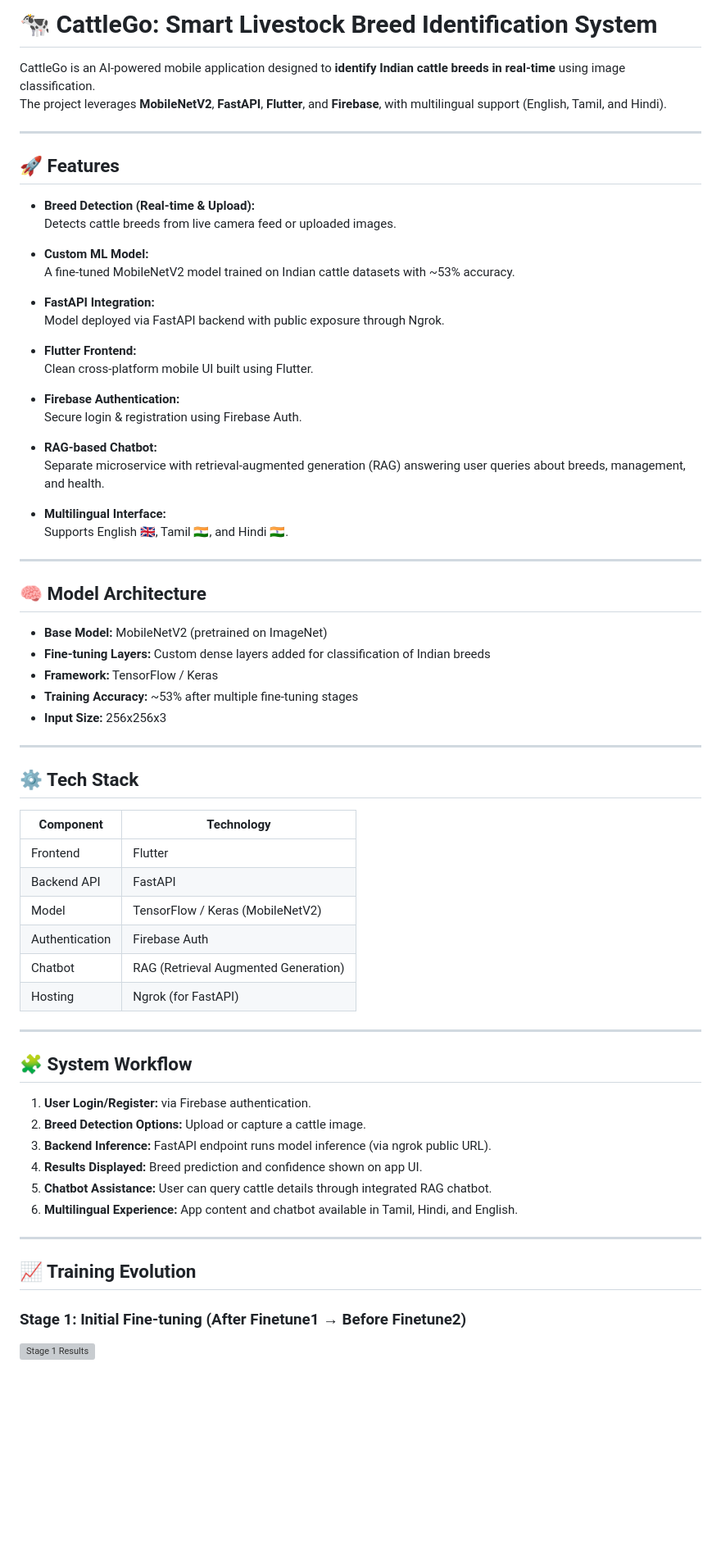
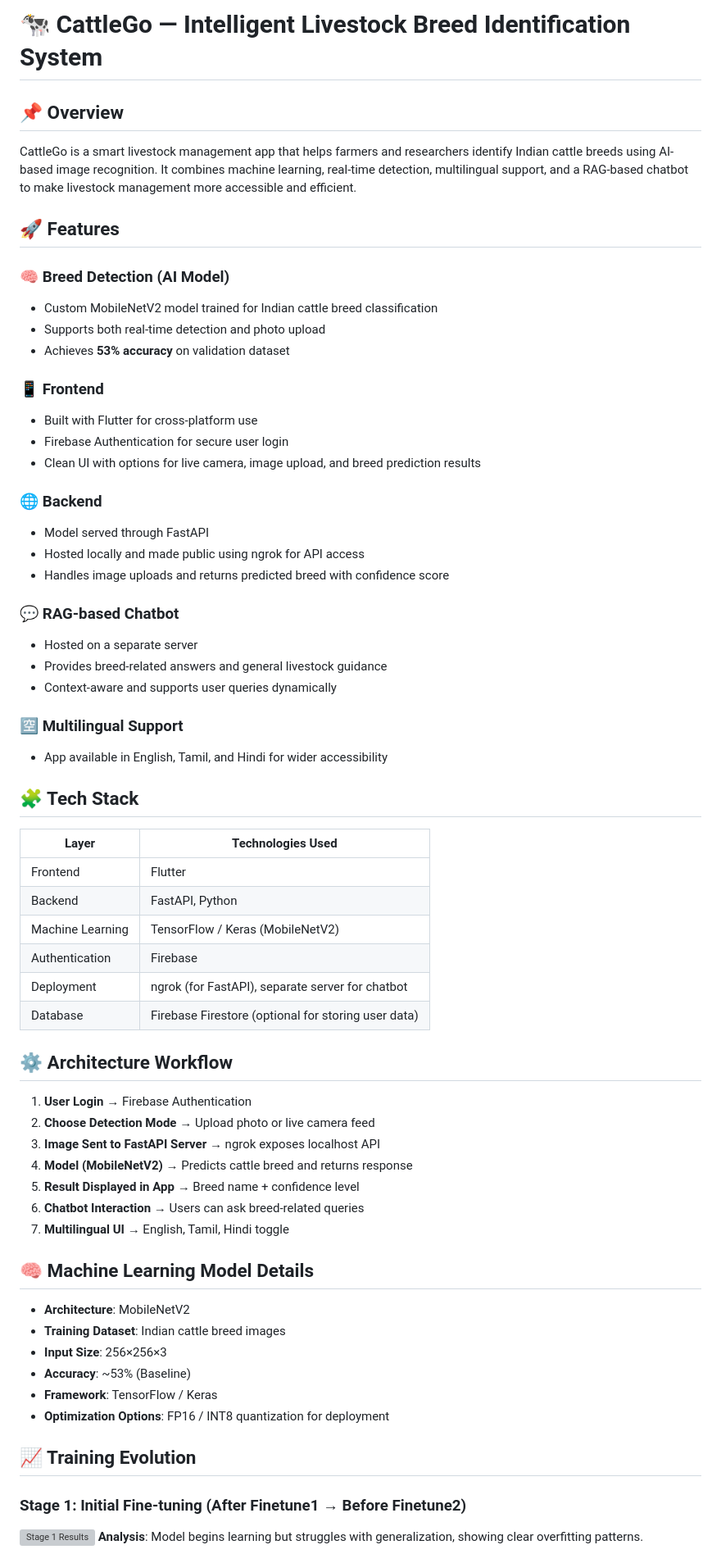
Before and after one commit to Sanjay1712KSK/Cattle-Go, a Markdown page: README.md, the part around the change printed below. Shown: that part at 82% size. Rendered like a GitHub page; blank space fills up the shorter version; grey boxes are pictures that could not be loaded.

Commit message:
Revise README for improved clarity and organization
Updated README to enhance clarity and structure, including detailed sections on features, tech stack, and future enhancements.

```diff
--- a/README.md
+++ b/README.md
@@ -1,71 +1,67 @@
-# 🐄 CattleGo: Smart Livestock Breed Identification System
+# 🐄 CattleGo — Intelligent Livestock Breed Identification System
 
-CattleGo is an AI-powered mobile application designed to **identify Indian cattle breeds in real-time** using image classification.
-The project leverages **MobileNetV2**, **FastAPI**, **Flutter**, and **Firebase**, with multilingual support (English, Tamil, and Hindi).
+## 📌 Overview
 
----
+CattleGo is a smart livestock management app that helps farmers and researchers identify Indian cattle breeds using AI-based image recognition. It combines machine learning, real-time detection, multilingual support, and a RAG-based chatbot to make livestock management more accessible and efficient.
 
 ## 🚀 Features
 
-- **Breed Detection (Real-time & Upload):**
-  Detects cattle breeds from live camera feed or uploaded images.
+### 🧠 Breed Detection (AI Model)
+- Custom MobileNetV2 model trained for Indian cattle breed classification
+- Supports both real-time detection and photo upload
+- Achieves **53% accuracy** on validation dataset
 
-- **Custom ML Model:**
-  A fine-tuned MobileNetV2 model trained on Indian cattle datasets with ~53% accuracy.
+### 📱 Frontend
+- Built with Flutter for cross-platform use
+- Firebase Authentication for secure user login
+- Clean UI with options for live camera, image upload, and breed prediction results
 
-- **FastAPI Integration:**
-  Model deployed via FastAPI backend with public exposure through Ngrok.
+### 🌐 Backend
+- Model served through FastAPI
+- Hosted locally and made public using ngrok for API access
+- Handles image uploads and returns predicted breed with confidence score
 
-- **Flutter Frontend:**
-  Clean cross-platform mobile UI built using Flutter.
+### 💬 RAG-based Chatbot
+- Hosted on a separate server
+- Provides breed-related answers and general livestock guidance
+- Context-aware and supports user queries dynamically
 
-- **Firebase Authentication:**
-  Secure login & registration using Firebase Auth.
+### 🈳 Multilingual Support
+- App available in English, Tamil, and Hindi for wider accessibility
 
-- **RAG-based Chatbot:**
-  Separate microservice with retrieval-augmented generation (RAG) answering user queries about breeds, management, and health.
+## 🧩 Tech Stack
 
-- **Multilingual Interface:**
-  Supports English 🇬🇧, Tamil 🇮🇳, and Hindi 🇮🇳.
+| Layer | Technologies Used |
+|-------|------------------|
+| Frontend | Flutter |
+| Backend | FastAPI, Python |
+| Machine Learning | TensorFlow / Keras (MobileNetV2) |
+| Authentication | Firebase |
+| Deployment | ngrok (for FastAPI), separate server for chatbot |
+| Database | Firebase Firestore (optional for storing user data) |
 
----
+## ⚙️ Architecture Workflow
 
-## 🧠 Model Architecture
+1. **User Login** → Firebase Authentication
+2. **Choose Detection Mode** → Upload photo or live camera feed
+3. **Image Sent to FastAPI Server** → ngrok exposes localhost API
+4. **Model (MobileNetV2)** → Predicts cattle breed and returns response
+5. **Result Displayed in App** → Breed name + confidence level
+6. **Chatbot Interaction** → Users can ask breed-related queries
+7. **Multilingual UI** → English, Tamil, Hindi toggle
 
-- **Base Model:** MobileNetV2 (pretrained on ImageNet)
-- **Fine-tuning Layers:** Custom dense layers added for classification of Indian breeds
-- **Framework:** TensorFlow / Keras
-- **Training Accuracy:** ~53% after multiple fine-tuning stages
-- **Input Size:** 256x256x3
+## 🧠 Machine Learning Model Details
 
----
-
-## ⚙️ Tech Stack
-
-| Component | Technology |
-|------------|-------------|
-| Frontend | Flutter |
-| Backend API | FastAPI |
-| Model | TensorFlow / Keras (MobileNetV2) |
-| Authentication | Firebase Auth |
-| Chatbot | RAG (Retrieval Augmented Generation) |
-| Hosting | Ngrok (for FastAPI) |
-
----
-
-## 🧩 System Workflow
-
-1. **User Login/Register:** via Firebase authentication.
-2. **Breed Detection Options:** Upload or capture a cattle image.
-3. **Backend Inference:** FastAPI endpoint runs model inference (via ngrok public URL).
-4. **Results Displayed:** Breed prediction and confidence shown on app UI.
-5. **Chatbot Assistance:** User can query cattle details through integrated RAG chatbot.
-6. **Multilingual Experience:** App content and chatbot available in Tamil, Hindi, and English.
-
----
+- **Architecture**: MobileNetV2
+- **Training Dataset**: Indian cattle breed images
+- **Input Size**: 256×256×3
+- **Accuracy**: ~53% (Baseline)
+- **Framework**: TensorFlow / Keras
+- **Optimization Options**: FP16 / INT8 quantization for deployment
 
 ## 📈 Training Evolution
 
 ### Stage 1: Initial Fine-tuning (After Finetune1 → Before Finetune2)
 ![Stage 1 Results](DL/Fine_Tune/Mobile_Net/After_finetune1_and_before_finetune2.png)
+**Analysis**: Model begins learning but struggles with generalization, showing clear overfitting patterns.
 
```
Also changed, not shown: other parts of README.md (+89 -59 lines).
